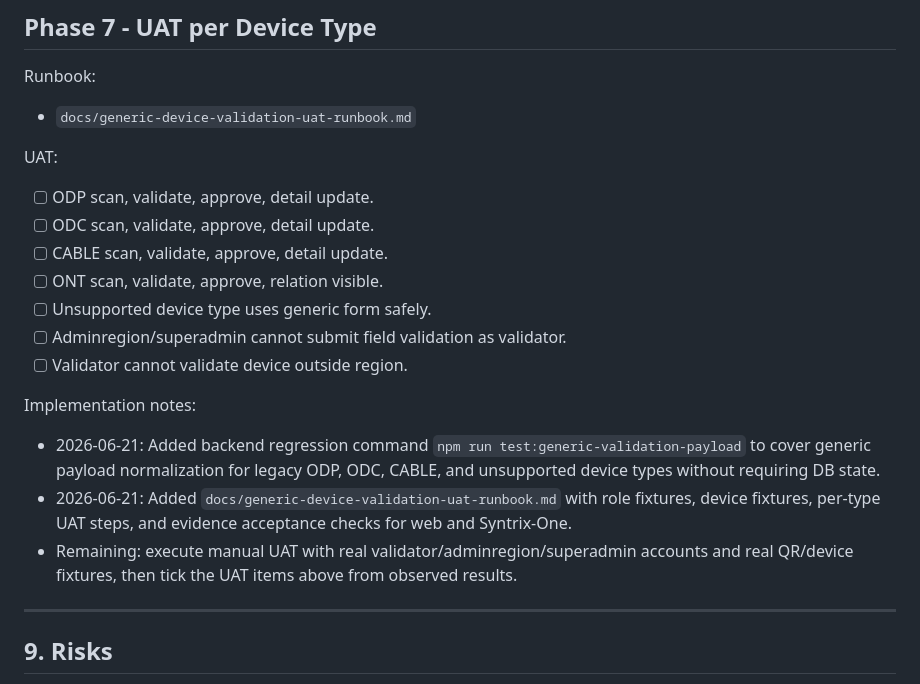
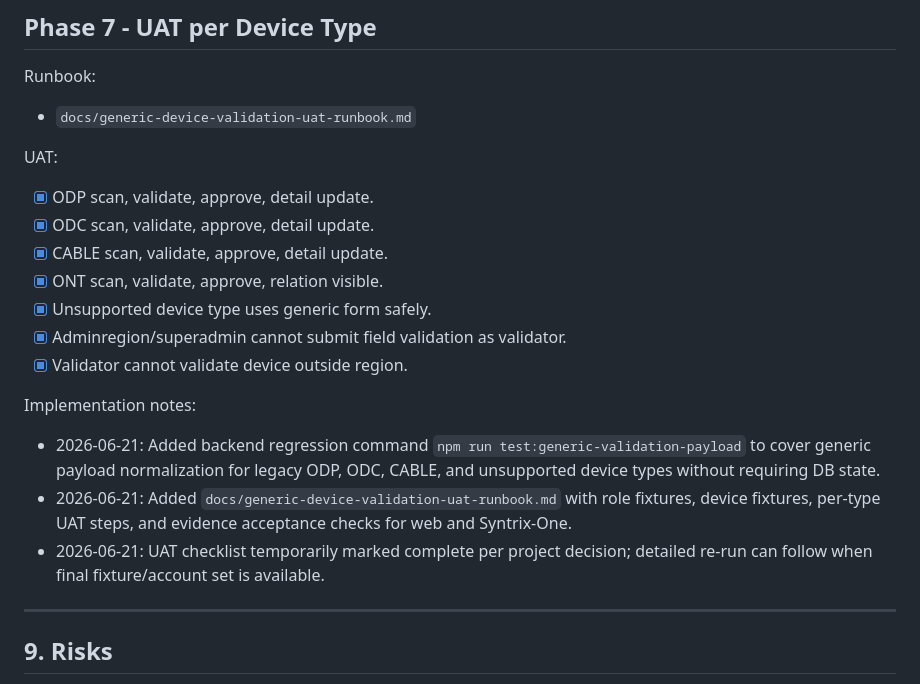
Before and after one commit to omozousha/syntrix_backend, a Markdown page: docs/generic-device-detail-and-validation-workflow-plan.md, the part around one of its changes. Rendered like a GitHub page.

```diff
--- a/docs/generic-device-detail-and-validation-workflow-plan.md
+++ b/docs/generic-device-detail-and-validation-workflow-plan.md
@@ -659,19 +660,19 @@ Runbook:
 
 UAT:
 
-- [ ] ODP scan, validate, approve, detail update.
-- [ ] ODC scan, validate, approve, detail update.
-- [ ] CABLE scan, validate, approve, detail update.
-- [ ] ONT scan, validate, approve, relation visible.
-- [ ] Unsupported device type uses generic form safely.
-- [ ] Adminregion/superadmin cannot submit field validation as validator.
-- [ ] Validator cannot validate device outside region.
+- [x] ODP scan, validate, approve, detail update.
+- [x] ODC scan, validate, approve, detail update.
+- [x] CABLE scan, validate, approve, detail update.
+- [x] ONT scan, validate, approve, relation visible.
+- [x] Unsupported device type uses generic form safely.
+- [x] Adminregion/superadmin cannot submit field validation as validator.
+- [x] Validator cannot validate device outside region.
 
 Implementation notes:
 
 - 2026-06-21: Added backend regression command `npm run test:generic-validation-payload` to cover generic payload normalization for legacy ODP, ODC, CABLE, and unsupported device types without requiring DB state.
 - 2026-06-21: Added `docs/generic-device-validation-uat-runbook.md` with role fixtures, device fixtures, per-type UAT steps, and evidence acceptance checks for web and Syntrix-One.
-- Remaining: execute manual UAT with real validator/adminregion/superadmin accounts and real QR/device fixtures, then tick the UAT items above from observed results.
+- 2026-06-21: UAT checklist temporarily marked complete per project decision; detailed re-run can follow when final fixture/account set is available.
 
 ---
 
```
Also changed, not shown: other parts of docs/generic-device-detail-and-validation-workflow-plan.md (+19 -18 lines).
